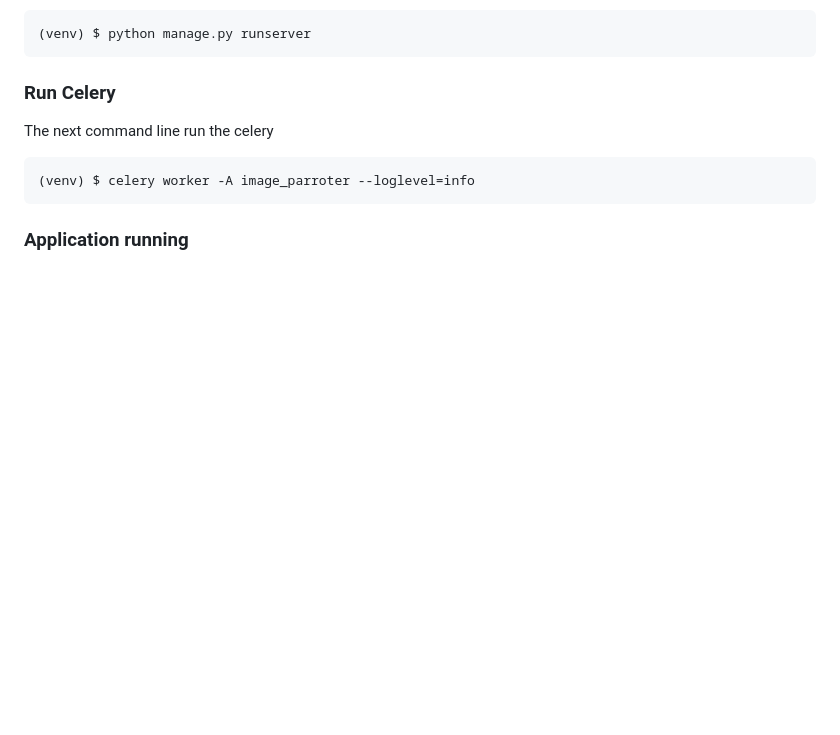
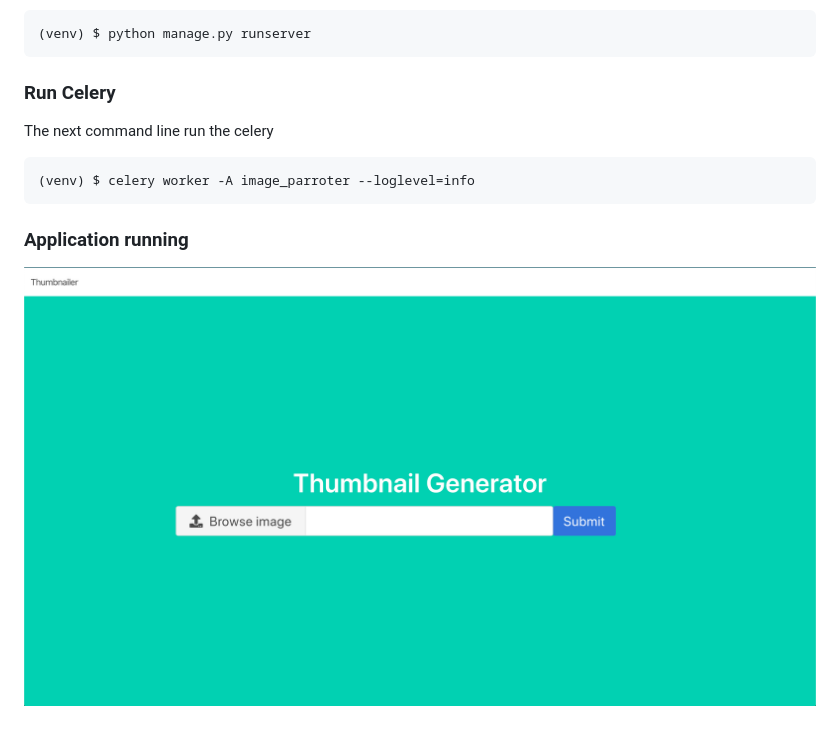
Before and after one commit to ComputoDistribuido/ComputoDistribuido, a Markdown page: Unidad_3/README.md, the part around the change. Drawn GitHub-style; pictures changed too: Unidad_3/Thumbnail.png (added); blank space fills up the shorter version.

````diff
--- a/Unidad_3/README.md
+++ b/Unidad_3/README.md
@@ -58,3 +58,5 @@ The next command line run the celery
 (venv) $ celery worker -A image_parroter --loglevel=info
 ```
 ### Application running
+
+![Thumbnail](Thumbnail.png)
````
Also changed, not shown: 2 other files.
